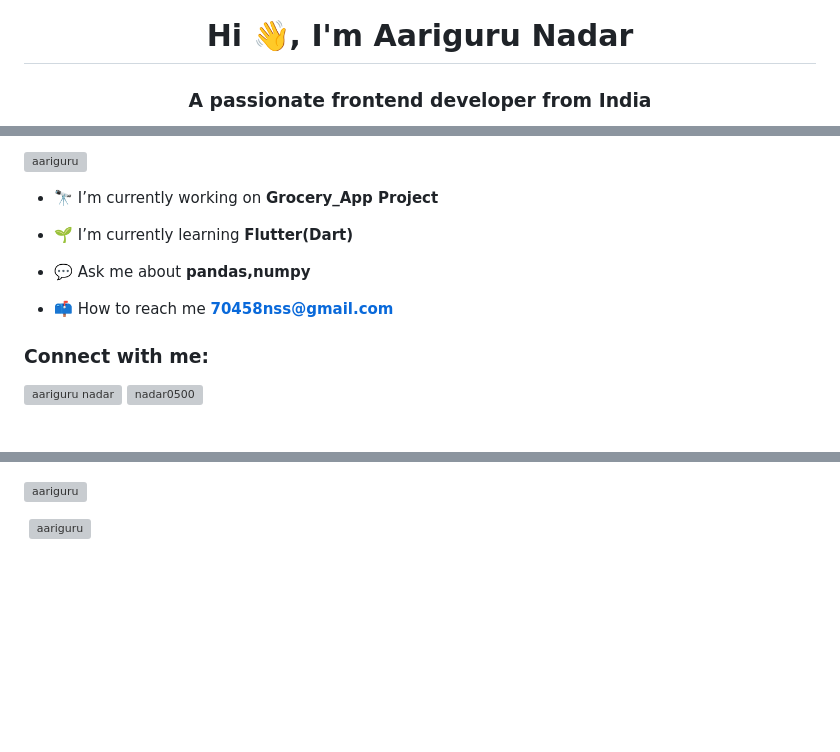
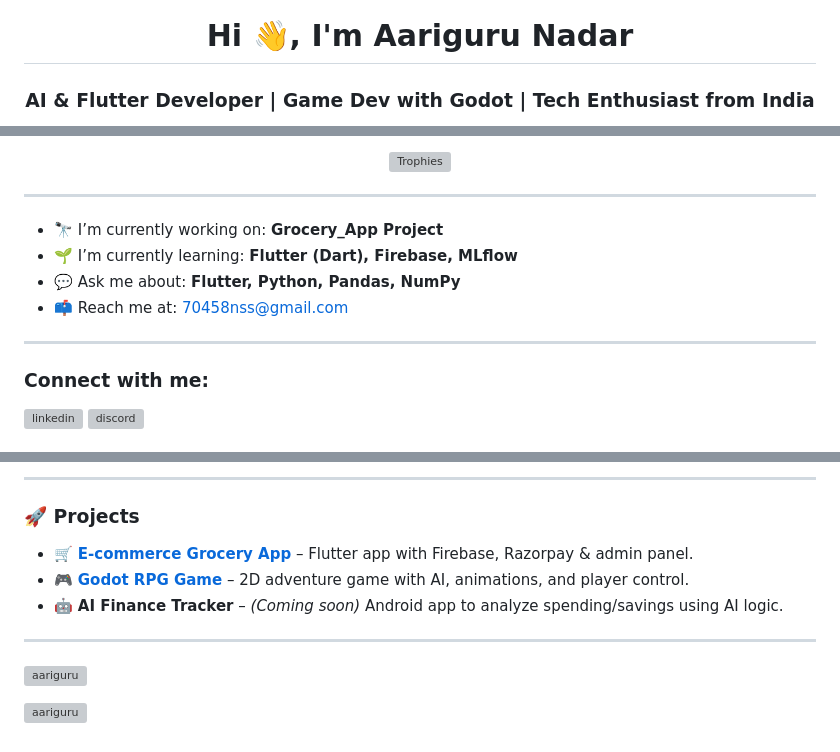
Before and after one commit to Aariguru/Aariguru-Nadar, a Markdown page: README.md, 3 parts joined by grey strips. Drawn GitHub-style; blank space fills up the shorter version; grey boxes are pictures that could not be loaded.

```diff
--- a/README.md
+++ b/README.md
@@ -1,3 +1,3 @@
 <h1 align="center">Hi 👋, I'm Aariguru Nadar</h1>
-<h3 align="center">A passionate frontend developer from India</h3>
+<h3 align="center">AI & Flutter Developer | Game Dev with Godot | Tech Enthusiast from India</h3>
 
@@ -5,17 +7,26 @@
 
-<p align="left"> <a href="https://github.com/ryo-ma/github-profile-trophy"><img src="https://github-profile-trophy.vercel.app/?username=aariguru" alt="aariguru" /></a> </p>
+<p align="center">
+  <a href="https://github.com/ryo-ma/github-profile-trophy">
+    <img src="https://github-profile-trophy.vercel.app/?username=aariguru" alt="Trophies" />
+  </a>
+</p>
 
-- 🔭 I’m currently working on **Grocery_App Project**
+---
 
-- 🌱 I’m currently learning **Flutter(Dart)**
+- 🔭 I’m currently working on: **Grocery_App Project**
+- 🌱 I’m currently learning: **Flutter (Dart), Firebase, MLflow**
+- 💬 Ask me about: **Flutter, Python, Pandas, NumPy**
+- 📫 Reach me at: [70458nss@gmail.com](mailto:70458nss@gmail.com)
 
-- 💬 Ask me about **pandas,numpy**
-
-- 📫 How to reach me **70458nss@gmail.com**
+---
 
 <h3 align="left">Connect with me:</h3>
 <p align="left">
-<a href="https://linkedin.com/in/aariguru nadar" target="blank"><img align="center" src="https://raw.githubusercontent.com/rahuldkjain/github-profile-readme-generator/master/src/images/icons/Social/linked-in-alt.svg" alt="aariguru nadar" height="30" width="40" /></a>
-<a href="https://discord.gg/nadar0500" target="blank"><img align="center" src="https://raw.githubusercontent.com/rahuldkjain/github-profile-readme-generator/master/src/images/icons/Social/discord.svg" alt="nadar0500" height="30" width="40" /></a>
+  <a href="https://www.linkedin.com/in/aariguru-nadar" target="blank">
+    <img align="center" src="https://raw.githubusercontent.com/rahuldkjain/github-profile-readme-generator/master/src/images/icons/Social/linked-in-alt.svg" alt="linkedin" height="30" width="40" />
+  </a>
+  <a href="https://discord.gg/nadar0500" target="blank">
+    <img align="center" src="https://raw.githubusercontent.com/rahuldkjain/github-profile-readme-generator/master/src/images/icons/Social/discord.svg" alt="discord" height="30" width="40" />
+  </a>
 </p>
 
@@ -24,4 +67,12 @@
+---
+
+### 🚀 Projects
+
+- 🛒 **[E-commerce Grocery App](https://github.com/Aariguru/Aariguru-Nadar)** – Flutter app with Firebase, Razorpay & admin panel.
+- 🎮 **[Godot RPG Game](https://github.com/Aariguru/rpg_games)** – 2D adventure game with AI, animations, and player control.
+- 🤖 **AI Finance Tracker** – *(Coming soon)* Android app to analyze spending/savings using AI logic.
+
+---
 
 <p><img align="left" src="https://github-readme-stats.vercel.app/api/top-langs?username=aariguru&show_icons=true&locale=en&layout=compact" alt="aariguru" /></p>
-
-<p>&nbsp;<img align="center" src="https://github-readme-stats.vercel.app/api?username=aariguru&show_icons=true&locale=en" alt="aariguru" /></p>
+<p><img align="center" src="https://github-readme-stats.vercel.app/api?username=aariguru&show_icons=true&locale=en" alt="aariguru" /></p>
```
Also changed, not shown: other parts of README.md (+37 -3 lines).
